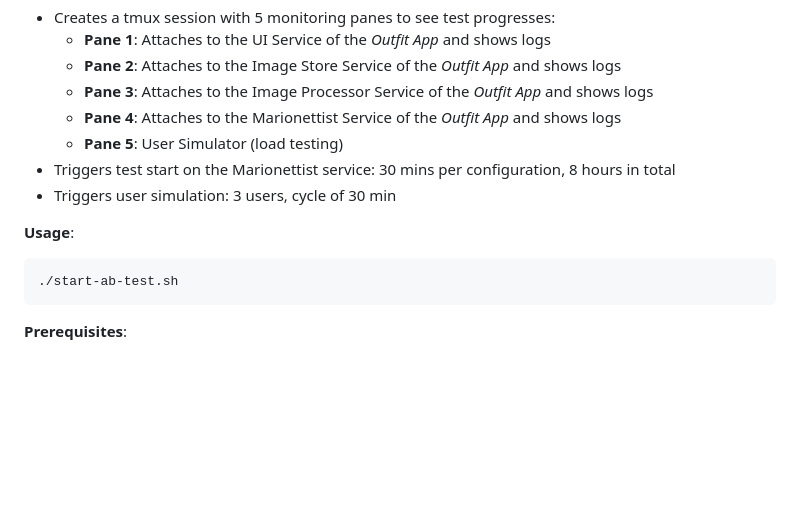
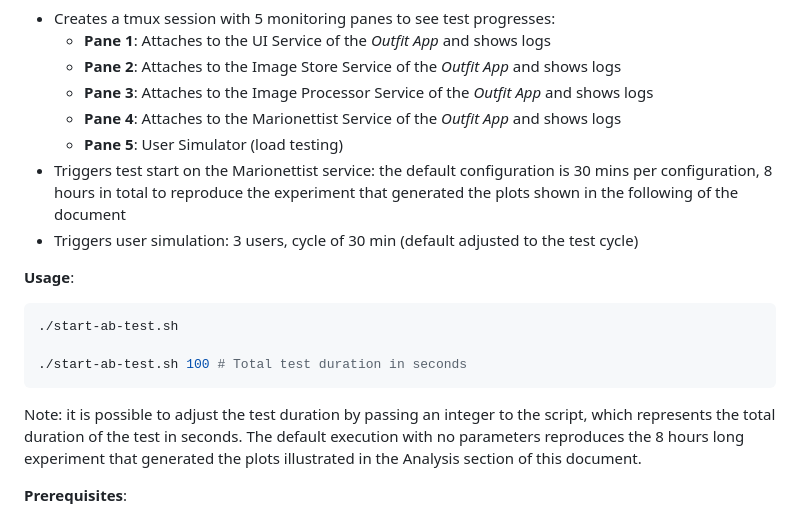
Before and after one commit to sissamatteo29/MarionetteReplicationPackage, a Markdown page: README.md, the part around the change. Drawn GitHub-style; blank space fills up the shorter version.

Commit message:
adjusted readme

````diff
--- a/README.md
+++ b/README.md
@@ -207,14 +207,18 @@ The framework follows a simple three-step workflow:
   - **Pane 3**: Attaches to the Image Processor Service of the *Outfit App* and shows logs
   - **Pane 4**: Attaches to the Marionettist Service of the *Outfit App* and shows logs
   - **Pane 5**: User Simulator (load testing)
-- Triggers test start on the Marionettist service: 30 mins per configuration, 8 hours in total
-- Triggers user simulation: 3 users, cycle of 30 min
+- Triggers test start on the Marionettist service: the default configuration is 30 mins per configuration, 8 hours in total to reproduce the experiment that generated the plots shown in the following of the document
+- Triggers user simulation: 3 users, cycle of 30 min (default adjusted to the test cycle)
 
 **Usage**:
 
 ```bash
 ./start-ab-test.sh
+
+./start-ab-test.sh 100 # Total test duration in seconds
 ```
+
+Note: it is possible to adjust the test duration by passing an integer to the script, which represents the total duration of the test in seconds. The default execution with no parameters reproduces the 8 hours long experiment that generated the plots illustrated in the Analysis section of this document.
 
 **Prerequisites**:
 
````
